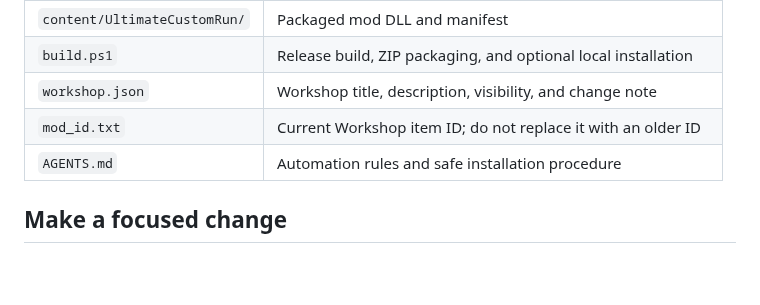
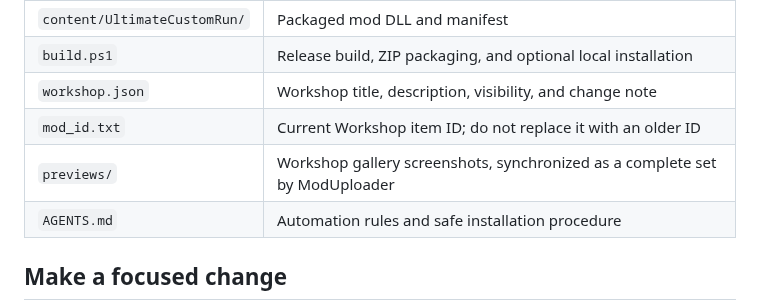
Before and after one commit to vertopolkaLF/ultimate-custom-run, a Markdown page: CONTRIBUTING.md, the part around the change. GitHub-like rendering; blank space fills up the shorter version.

```diff
--- a/CONTRIBUTING.md
+++ b/CONTRIBUTING.md
@@ -43,6 +43,7 @@ References come from the installed game's `data_sts2_windows_x86_64` directory.
 | `build.ps1` | Release build, ZIP packaging, and optional local installation |
 | `workshop.json` | Workshop title, description, visibility, and change note |
 | `mod_id.txt` | Current Workshop item ID; do not replace it with an older ID |
+| `previews/` | Workshop gallery screenshots, synchronized as a complete set by ModUploader |
 | `AGENTS.md` | Automation rules and safe installation procedure |
 
 ## Make a focused change
```
Also changed, not shown: README.md (+12 -0 lines), previews/custom-run-modifiers.jpg (added), previews/rewards-and-card-pools.jpg (added), 1 other file.
